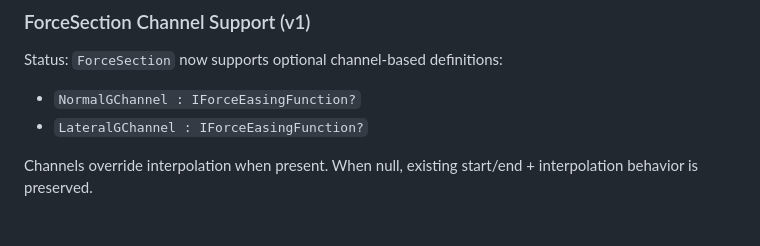
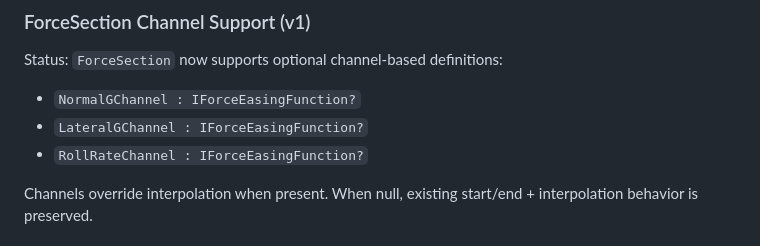
Before and after one commit to Coasterpete/QuantumCoasterWorksLib, a Markdown page: docs/section_pipeline.md, the part around the change. GitHub-like rendering.

```diff
--- a/docs/section_pipeline.md
+++ b/docs/section_pipeline.md
@@ -191,6 +191,7 @@ Status:
 `ForceSection` now supports optional channel-based definitions:
 - `NormalGChannel : IForceEasingFunction?`
 - `LateralGChannel : IForceEasingFunction?`
+- `RollRateChannel : IForceEasingFunction?`
 
 Channels override interpolation when present. When null, existing start/end + interpolation behavior is preserved.
 
```
